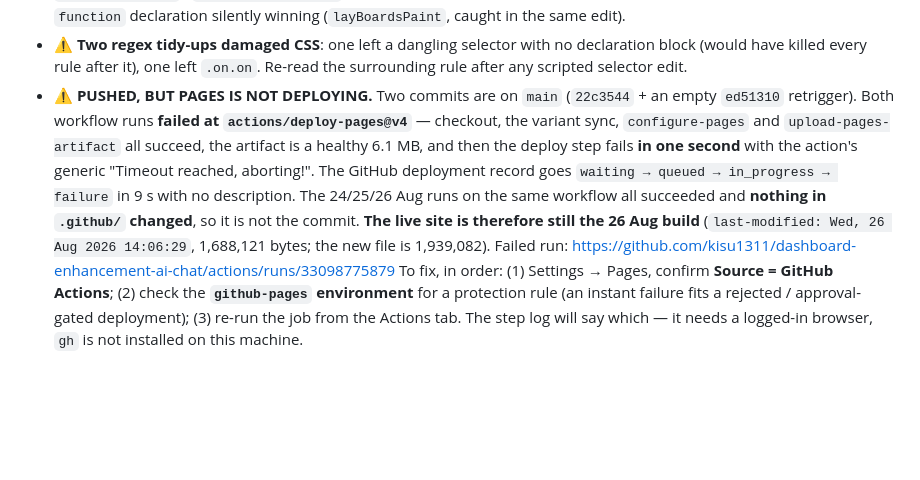
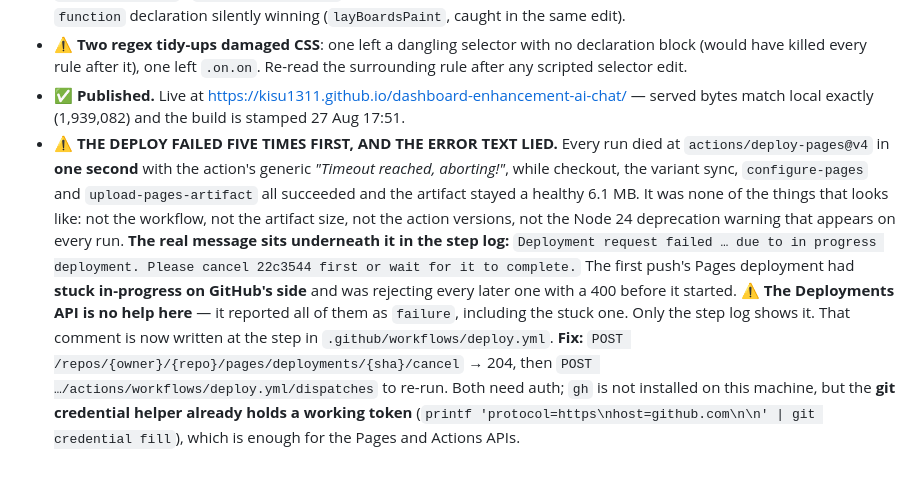
Before and after one commit to kisu1311/dashboard-enhancement-ai-chat, a Markdown page: HANDOFF.md, the part around the change. Rendered like a GitHub page; blank space fills up the shorter version.

Commit message:
Handoff: published, and record how the Pages deploy was unstuck
Co-Authored-By: Claude Opus 5 (1M context) <noreply@anthropic.com>

```diff
--- a/HANDOFF.md
+++ b/HANDOFF.md
@@ -125,18 +125,23 @@ Nothing mid-flight. Two things are **open decisions**, not unfinished work:
 - ⚠️ **Two regex tidy-ups damaged CSS**: one left a dangling selector with no declaration
   block (would have killed every rule after it), one left `.on.on`. Re-read the surrounding
   rule after any scripted selector edit.
-- ⚠️ **PUSHED, BUT PAGES IS NOT DEPLOYING.** Two commits are on `main`
-  (`22c3544` + an empty `ed51310` retrigger). Both workflow runs **failed at
-  `actions/deploy-pages@v4`** — checkout, the variant sync, `configure-pages` and
-  `upload-pages-artifact` all succeed, the artifact is a healthy 6.1 MB, and then the deploy
-  step fails **in one second** with the action's generic "Timeout reached, aborting!". The
-  GitHub deployment record goes `waiting → queued → in_progress → failure` in 9 s with no
-  description. The 24/25/26 Aug runs on the same workflow all succeeded and **nothing in
-  `.github/` changed**, so it is not the commit.
-  **The live site is therefore still the 26 Aug build** (`last-modified: Wed, 26 Aug 2026
-  14:06:29`, 1,688,121 bytes; the new file is 1,939,082).
-  Failed run: https://github.com/kisu1311/dashboard-enhancement-ai-chat/actions/runs/33098775879
-  To fix, in order: (1) Settings → Pages, confirm **Source = GitHub Actions**; (2) check the
-  **`github-pages` environment** for a protection rule (an instant failure fits a rejected /
-  approval-gated deployment); (3) re-run the job from the Actions tab. The step log will say
-  which — it needs a logged-in browser, `gh` is not installed on this machine.
+- ✅ **Published.** Live at https://kisu1311.github.io/dashboard-enhancement-ai-chat/ —
+  served bytes match local exactly (1,939,082) and the build is stamped 27 Aug 17:51.
+- ⚠️ **THE DEPLOY FAILED FIVE TIMES FIRST, AND THE ERROR TEXT LIED.** Every run died at
+  `actions/deploy-pages@v4` in **one second** with the action's generic *"Timeout reached,
+  aborting!"*, while checkout, the variant sync, `configure-pages` and
+  `upload-pages-artifact` all succeeded and the artifact stayed a healthy 6.1 MB. It was
+  none of the things that looks like: not the workflow, not the artifact size, not the
+  action versions, not the Node 24 deprecation warning that appears on every run.
+  **The real message sits underneath it in the step log:**
+  `Deployment request failed … due to in progress deployment. Please cancel 22c3544 first
+  or wait for it to complete.` The first push's Pages deployment had **stuck in-progress on
+  GitHub's side** and was rejecting every later one with a 400 before it started.
+  ⚠️ **The Deployments API is no help here** — it reported all of them as `failure`,
+  including the stuck one. Only the step log shows it. That comment is now written at the
+  step in `.github/workflows/deploy.yml`.
+  **Fix:** `POST /repos/{owner}/{repo}/pages/deployments/{sha}/cancel` → 204, then
+  `POST …/actions/workflows/deploy.yml/dispatches` to re-run. Both need auth; `gh` is not
+  installed on this machine, but the **git credential helper already holds a working token**
+  (`printf 'protocol=https\nhost=github.com\n\n' | git credential fill`), which is enough
+  for the Pages and Actions APIs.
```
